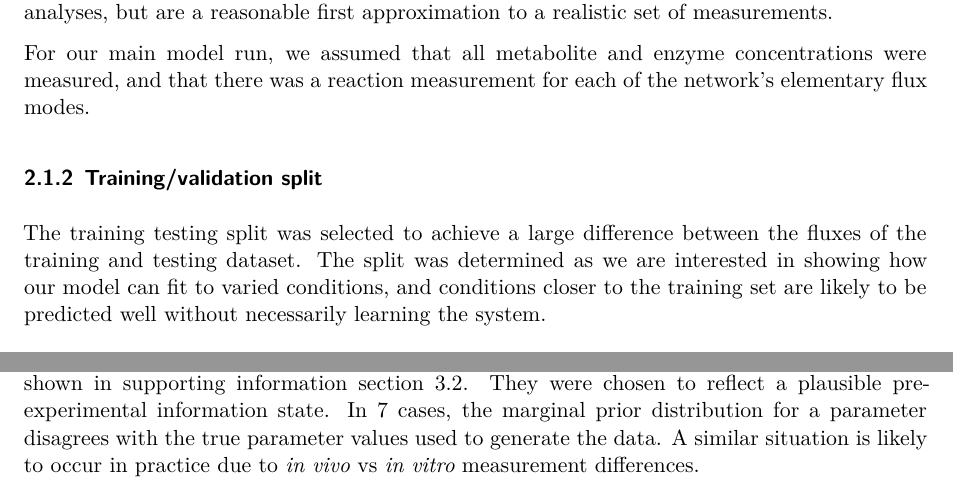
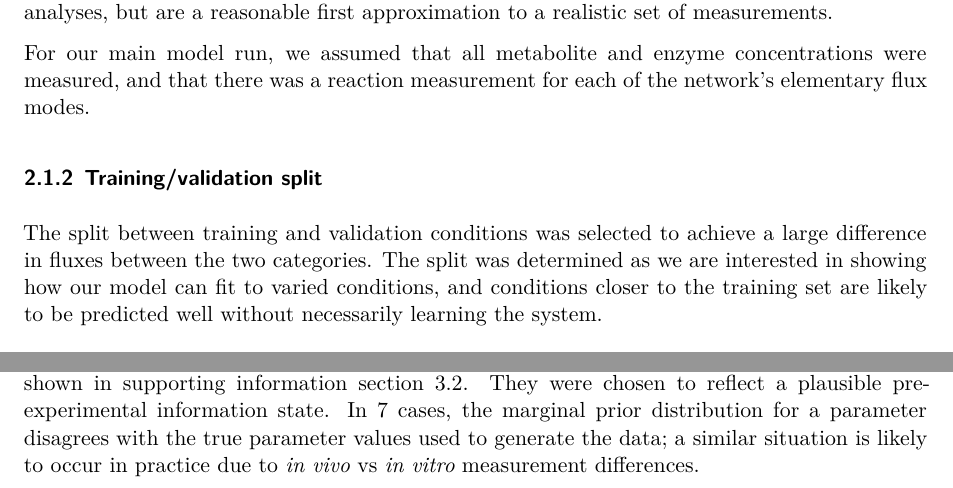
Before and after one commit to biosustain/Methionine_model, a Quarto document (paper/main.qmd): two parts of page 5 of 19, joined at a grey line, cut so that both start at the same text. Rendered offline with R 4.5, knitr and Pandoc in place of Quarto, then LaTeX, with nearby package versions; drawn as R Markdown's standard PDF in place of the format the file asks for.

Commit message:
paper update

```diff
--- a/paper/main.qmd
+++ b/paper/main.qmd
@@ -276,9 +276,9 @@ network’s elementary flux modes.
 
 ### Training/validation split
 
-The training testing split was selected to achieve a large difference between
-the fluxes of the training and testing dataset. The split was determined as
-we are interested in showing how our model can fit to varied conditions, and
+The split between training and validation conditions was selected to achieve a
+large difference in fluxes between the two categories. The split was determined
+as we are interested in showing how our model can fit to varied conditions, and
 conditions closer to the training set are likely to be predicted well without
 necessarily learning the system.
 
@@ -302,7 +302,7 @@ The prior distributions and corresponding true parameter values used in our
 case study are shown in supporting information section 3.2. They were chosen to
 reflect a plausible pre-experimental information state. In 7 cases, the marginal
 prior distribution for a parameter disagrees with the true parameter values used
-to generate the data. A similar situation is likely to occur in practice due to
+to generate the data; a similar situation is likely to occur in practice due to
 *in vivo* vs *in vitro* measurement differences.
 
 ## Findings
```
Also changed, not shown: paper/main.tex, paper/supporting_information.pdf, 3 other files.
